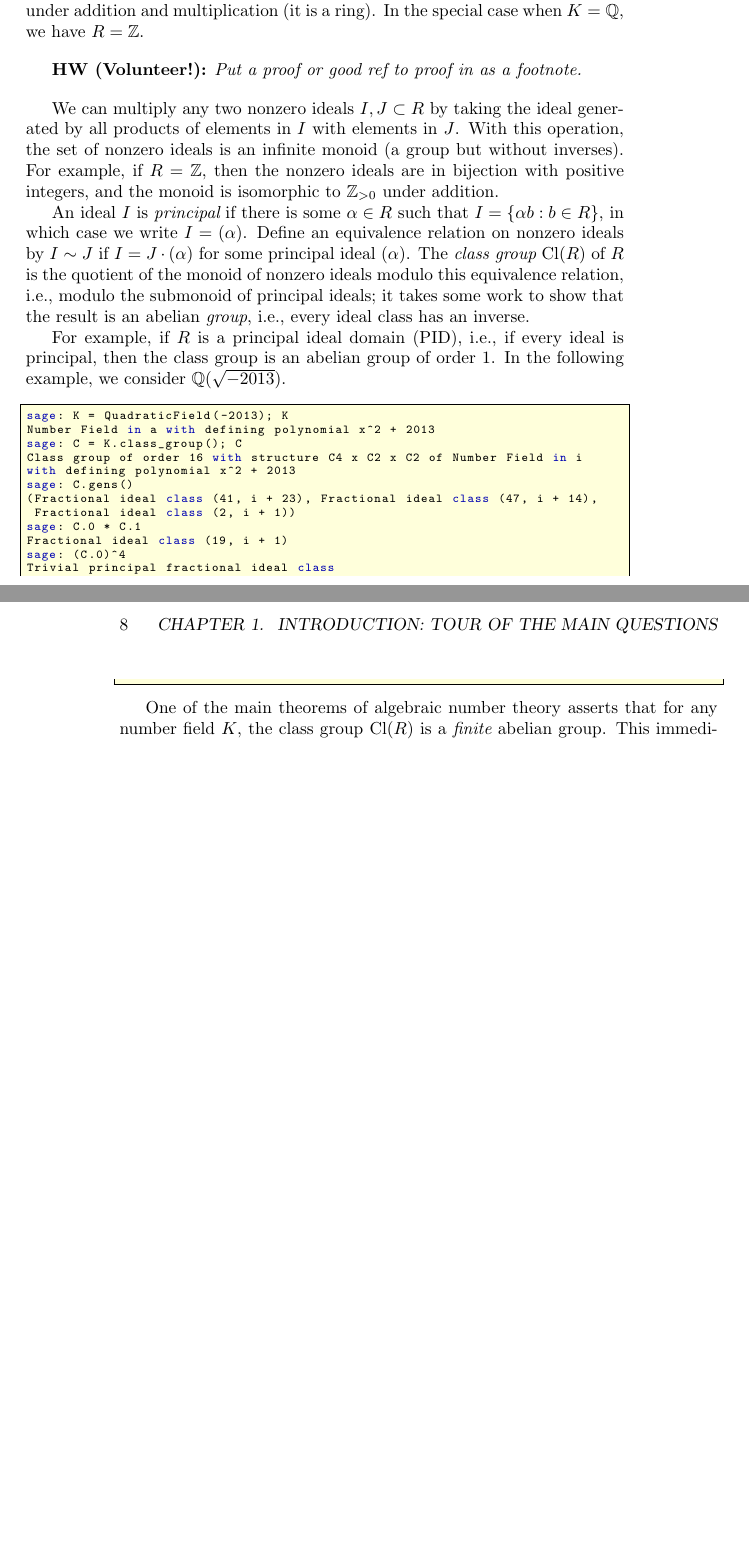
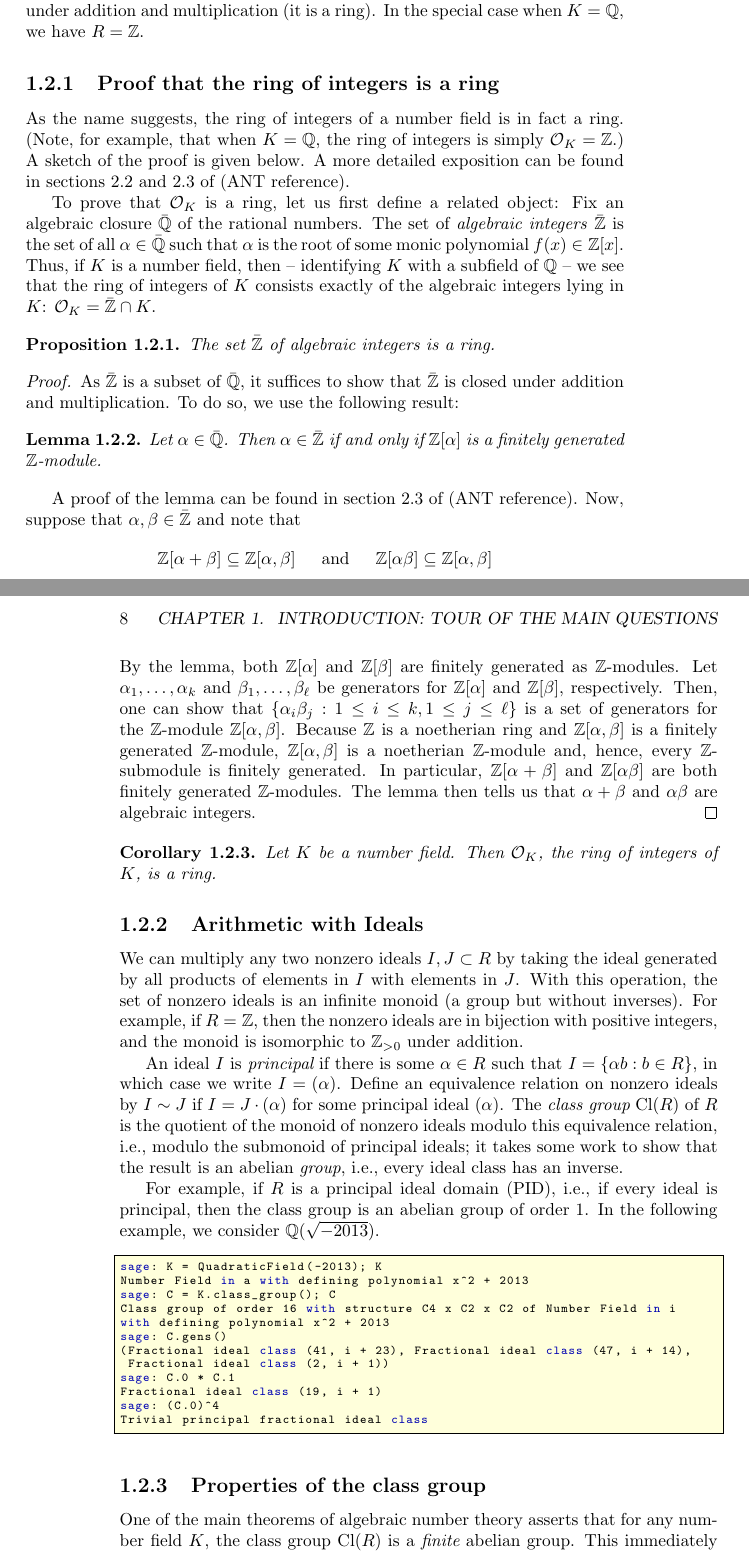
Before and after one commit to williamstein/581f-2013, a LaTeX thesis (ctnt/ctnt.tex): two parts of pages 7 and 8 of 25, joined at a grey line, cut so that both start at the same text, the shorter picture padded with empty space. Compiled offline with pdfLaTeX.

Commit message:
Yannick -- added proof that the ring of integers is a ring.

```diff
--- a/ctnt/ctnt.tex
+++ b/ctnt/ctnt.tex
@@ -187,8 +187,33 @@ monic polynomial $f(x)\in\Z[x]$.  It is interesting to prove
 that $R$ (as defined) is closed under addition and multiplication
 (it is a ring).
 In the special case when $K=\Q$, we have $R=\Z$.
-\hw{Volunteer!}{Put a proof or good ref to proof in as a footnote.}
 
+\subsection{Proof that the ring of integers is a ring}
+%\hw{Volunteer!}{Put a proof or good ref to proof in as a footnote.}
+%Yannick: Added a sketch of proof.  Still need to include the reference and merge with the preceding paragraph.  It may also be worth discussing $\bar{\Q}$ in a little more detail.
+As the name suggests, the ring of integers of a number field is in fact a ring.  (Note, for example, that when $K = \Q$, the ring of integers is simply $\O_K = \Z$.)  A sketch of the proof is given below.  A more detailed exposition can be found in sections 2.2 and 2.3 of (ANT reference).
+
+To prove that $\O_K$ is a ring, let us first define a related object:  Fix an algebraic closure $\bar{\Q}$ of the rational numbers.  The set of \textit{algebraic integers} $\bar{\Z}$ is the set of all $\alpha \in \bar{\Q}$ such that $\alpha$ is the root of some monic polynomial $f(x) \in \Z[x]$.  Thus, if $K$ is a number field, then -- identifying $K$ with a subfield of $\Q$ -- we see that the ring of integers of $K$ consists exactly of the algebraic integers lying in $K$: $\O_K = \bar{\Z} \cap K$.
+\begin{proposition}
+The set $\bar{\Z}$ of algebraic integers is a ring.
+\end{proposition}
+\begin{proof}
+As $\bar{\Z}$ is a subset of $\bar{\Q}$, it suffices to show that $\bar{\Z}$ is closed under addition and multiplication.  To do so, we use the following result:
+\begin{lemma}
+Let $\alpha \in \bar{\Q}$.  Then $\alpha \in \bar{\Z}$ if and only if $\Z[\alpha]$ is a finitely generated $\Z$-module.
+\end{lemma}
+A proof of the lemma can be found in section 2.3 of (ANT reference).  Now, suppose that $\alpha, \beta \in \bar{\Z}$ and note that
+$$
+\Z[\alpha + \beta] \subseteq \Z[\alpha, \beta] \hspace{15pt} \text{and} \hspace{15pt} \Z[\alpha\beta] \subseteq \Z[\alpha, \beta]
+$$
+By the lemma, both $\Z[\alpha]$ and $\Z[\beta]$ are finitely generated as $\Z$-modules.  Let $\alpha_1, \ldots, \alpha_k$ and $\beta_1, \ldots, \beta_\ell$ be generators for $\Z[\alpha]$ and $\Z[\beta]$, respectively.  Then, one can show that $\{\alpha_i \beta_j: 1 \leq i \leq k, 1 \leq j \leq \ell\}$ is a set of generators for the $\Z$-module $\Z[\alpha, \beta]$.  Because $\Z$ is a noetherian ring and $\Z[\alpha, \beta]$ is a finitely generated $\Z$-module, $\Z[\alpha,\beta]$ is a noetherian $\Z$-module and, hence, every $\Z$-submodule is finitely generated.  In particular, $\Z[\alpha + \beta]$ and $\Z[\alpha \beta]$ are both finitely generated $\Z$-modules.  The lemma then tells us that $\alpha + \beta$ and $\alpha \beta$ are algebraic integers.
+\end{proof}
+\begin{corollary}
+Let $K$ be a number field.  Then $\O_K$, the ring of integers of $K$, is a ring.
+\end{corollary}
+
+
+\subsection{Arithmetic with Ideals}
 We can multiply any two nonzero ideals $I, J\subset R$ by taking
 the ideal generated by all products of elements in $I$ with elements
 in $J$.  With this operation, the set of nonzero ideals is an infinite
@@ -228,6 +253,7 @@ sage: (C.0)^4
 Trivial principal fractional ideal class
 \end{lstlisting}
 
+\subsection{Properties of the class group}
 One of the main theorems of algebraic number theory asserts that
 for any number field $K$, the class group $\Cl(R)$ is a {\em finite}
 abelian group.   This immediately suggests some basic questions.
```
